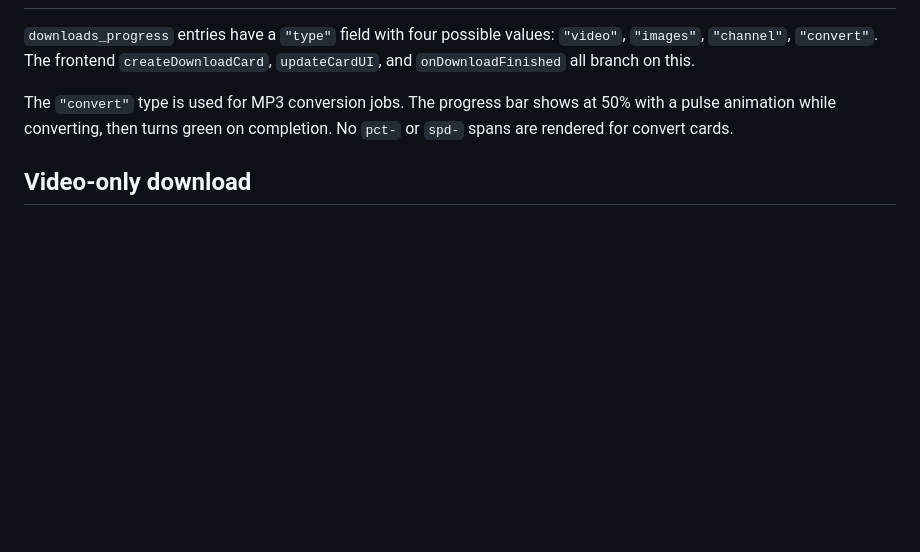
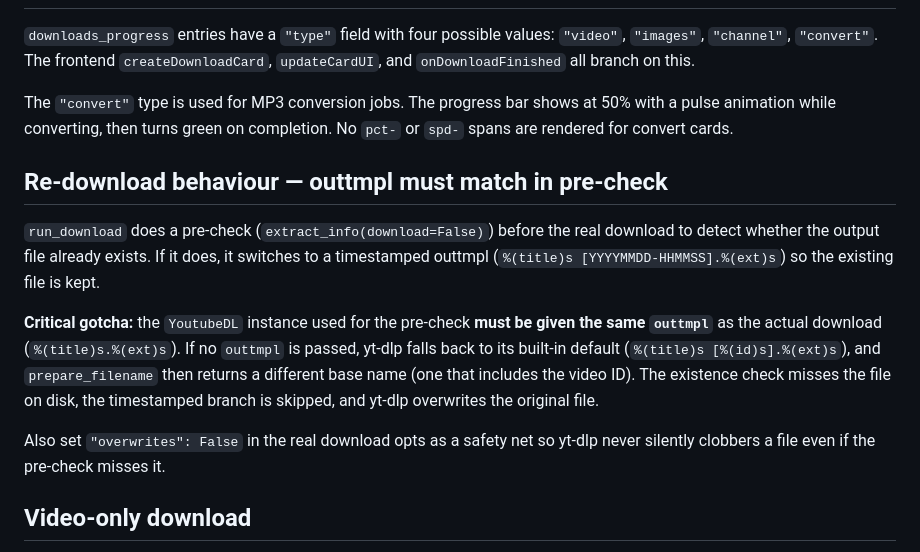
Before and after one commit to skibba5000/blob-app, a Markdown page: CLAUDE.md, the part around the change. Rendered like a GitHub page; blank space fills up the shorter version.

Commit message:
Document outtmpl pre-check gotcha in CLAUDE.md

```diff
--- a/CLAUDE.md
+++ b/CLAUDE.md
@@ -163,6 +163,14 @@ The settings gear button (⚙) in the header opens the Settings modal where user
 
 The `"convert"` type is used for MP3 conversion jobs. The progress bar shows at 50% with a pulse animation while converting, then turns green on completion. No `pct-` or `spd-` spans are rendered for convert cards.
 
+## Re-download behaviour — outtmpl must match in pre-check
+
+`run_download` does a pre-check (`extract_info(download=False)`) before the real download to detect whether the output file already exists. If it does, it switches to a timestamped outtmpl (`%(title)s [YYYYMMDD-HHMMSS].%(ext)s`) so the existing file is kept.
+
+**Critical gotcha:** the `YoutubeDL` instance used for the pre-check **must be given the same `outtmpl`** as the actual download (`%(title)s.%(ext)s`). If no `outtmpl` is passed, yt-dlp falls back to its built-in default (`%(title)s [%(id)s].%(ext)s`), and `prepare_filename` then returns a different base name (one that includes the video ID). The existence check misses the file on disk, the timestamped branch is skipped, and yt-dlp overwrites the original file.
+
+Also set `"overwrites": False` in the real download opts as a safety net so yt-dlp never silently clobbers a file even if the pre-check misses it.
+
 ## Video-only download
 
 When a video-only format row has `needs_merge: true`, a "Video only" button appears alongside "Download". Clicking it calls `startDownload(formatId, res, false, true)` which passes `video_only: true` to the backend. The backend uses just the format ID without appending `+bestaudio`, so no FFmpeg merge is needed. This lets users download video-only even without FFmpeg (e.g. to get a specific resolution without audio).
```
